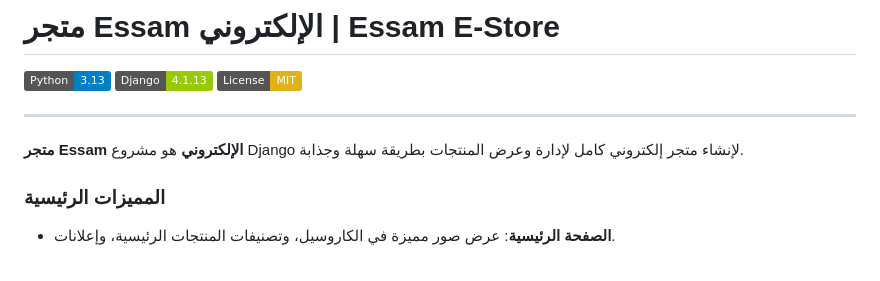
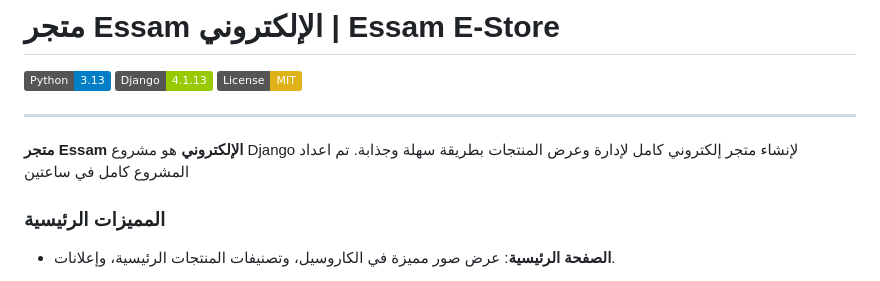
Before and after one commit to essam-tech/estore_django, a Markdown page: README.md, the part around the change. Drawn GitHub-style; badges without logos.

```diff
--- a/README.md
+++ b/README.md
@@ -8,7 +8,7 @@
 
 
 **متجر Essam الإلكتروني** هو مشروع Django لإنشاء متجر إلكتروني كامل لإدارة وعرض المنتجات بطريقة سهلة وجذابة.
-
+تم اعداد المشروع كامل في ساعتين
 ### المميزات الرئيسية
 
 * **الصفحة الرئيسية**: عرض صور مميزة في الكاروسيل، وتصنيفات المنتجات الرئيسية، وإعلانات.
```
